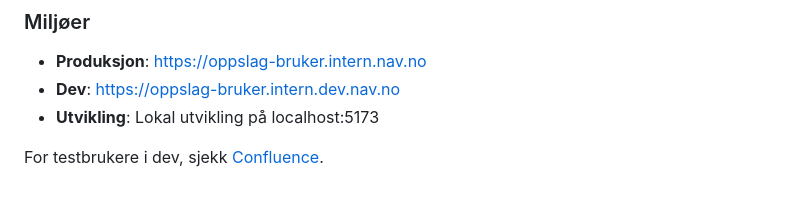
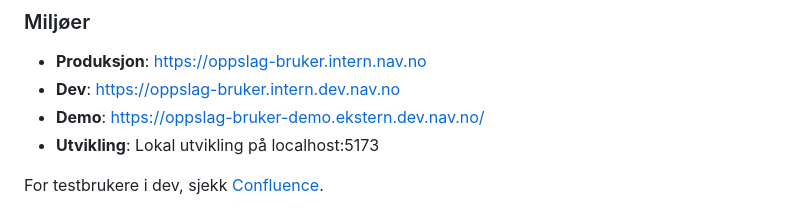
Before and after one commit to navikt/watson-sok, a Markdown page: README.md, the part around the change. GitHub-like rendering.

Commit message:
Legg til lenke til demo-miljø

```diff
--- a/README.md
+++ b/README.md
@@ -113,6 +113,7 @@ For å deploye denne ressursen kan man kjøre [en egen GitHub action](https://gi
 
 - **Produksjon**: https://oppslag-bruker.intern.nav.no
 - **Dev**: https://oppslag-bruker.intern.dev.nav.no
+- **Demo**: https://oppslag-bruker-demo.ekstern.dev.nav.no/
 - **Utvikling**: Lokal utvikling på localhost:5173
 
 For testbrukere i dev, sjekk [Confluence](https://confluence.adeo.no/spaces/THLMS/pages/675780711/Testmilj%C3%B8er).
```
